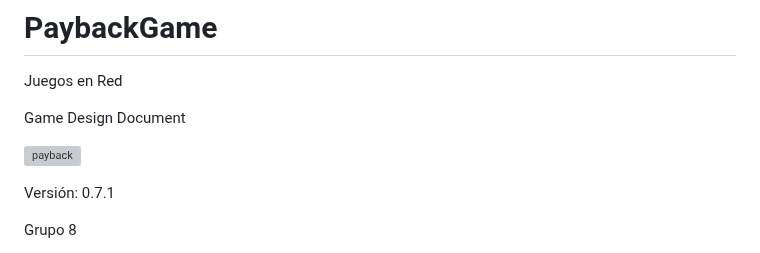
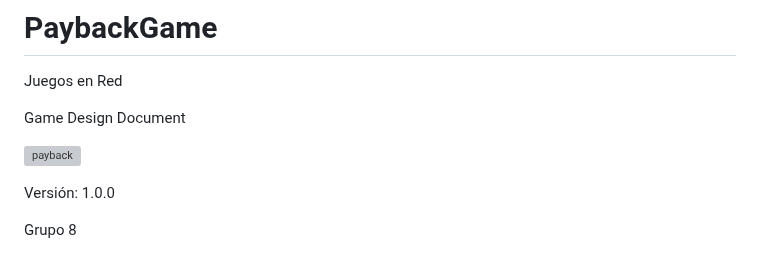
Before and after one commit to Payback-Grupo8/PaybackGame, a Markdown page: README.md, the part around the change. GitHub-like rendering; grey boxes are pictures that could not be loaded.

```diff
--- a/README.md
+++ b/README.md
@@ -8,7 +8,7 @@ Game Design Document
 
 
 
-Versión: 0.7.1
+Versión: 1.0.0
 
 
 
```
